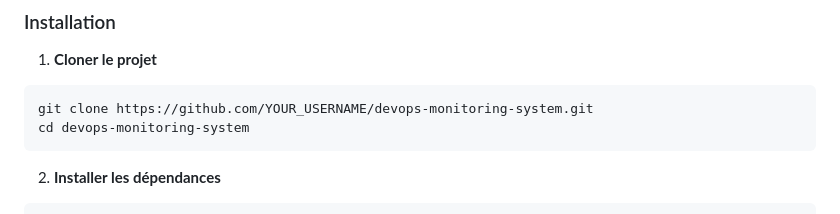
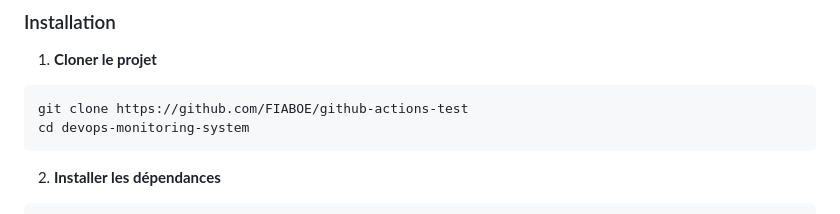
Before and after one commit to FIABOE/github-actions-test, a Markdown page: README.md, the part around the change. Drawn GitHub-style.

Commit message:
sauvegarde

````diff
--- a/README.md
+++ b/README.md
@@ -77,7 +77,7 @@ Montrer comment GitHub Actions peut transformer un processus de développement m
 
 1. **Cloner le projet**
 ```bash
-git clone https://github.com/YOUR_USERNAME/devops-monitoring-system.git
+git clone https://github.com/FIABOE/github-actions-test
 cd devops-monitoring-system
 ```
 
````
